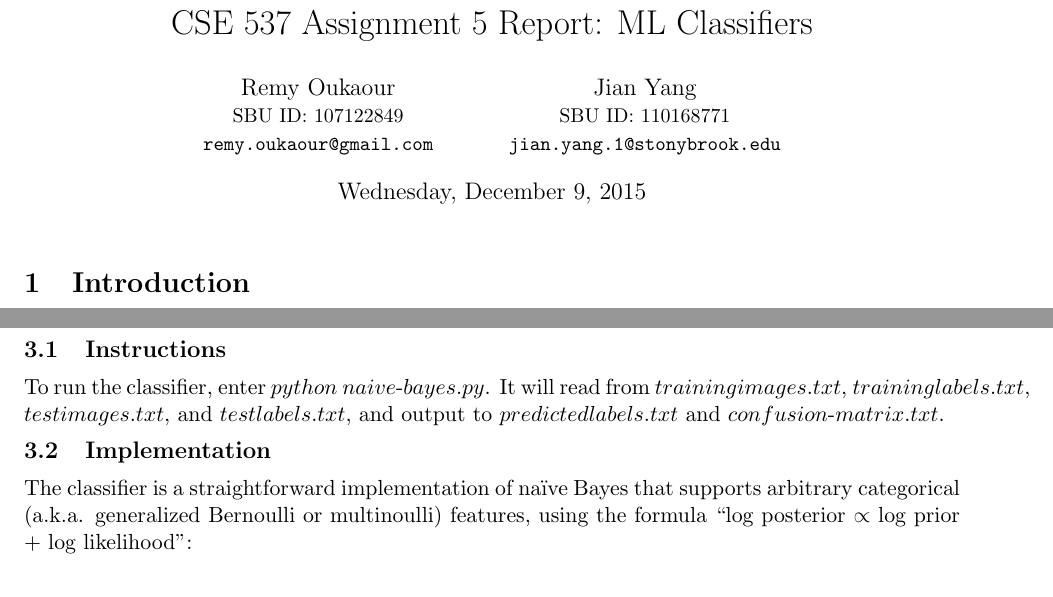
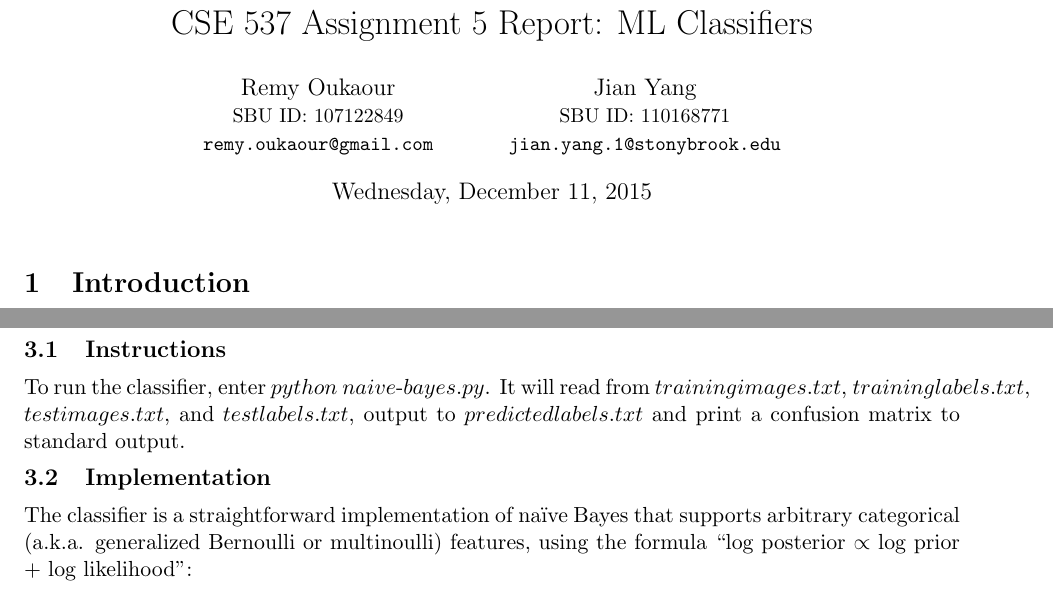
Before and after one commit to roukaour/ml-classifiers, a LaTeX document (report/report.tex): two parts of page 1 of 3, joined at a grey line, cut so that both start at the same text. Compiled offline with pdfLaTeX.

Commit message:
naive-bayes.py outputs to stdout, not confusion-matrix.txt.

```diff
--- a/report/report.tex
+++ b/report/report.tex
@@ -45,7 +45,7 @@ Jian Yang \\
 	{\small \texttt{jian.yang.1@stonybrook.edu}}
 }
 
-\date{Wednesday, December 9, 2015}
+\date{Wednesday, December 11, 2015}
 
 \raggedbottom
 
@@ -78,7 +78,7 @@ digits.
 
 To run the classifier, enter $python\ naive\text{-}bayes.py$. It will read from
 $trainingimages.txt$, $traininglabels.txt$, $testimages.txt$, and $testlabels.txt$,
-and output to $predictedlabels.txt$ and $confusion\text{-}matrix.txt$.
+output to $predictedlabels.txt$ and print a confusion matrix to standard output.
 
 \subsection{Implementation}
 
```
Also changed, not shown: report/report.pdf.
